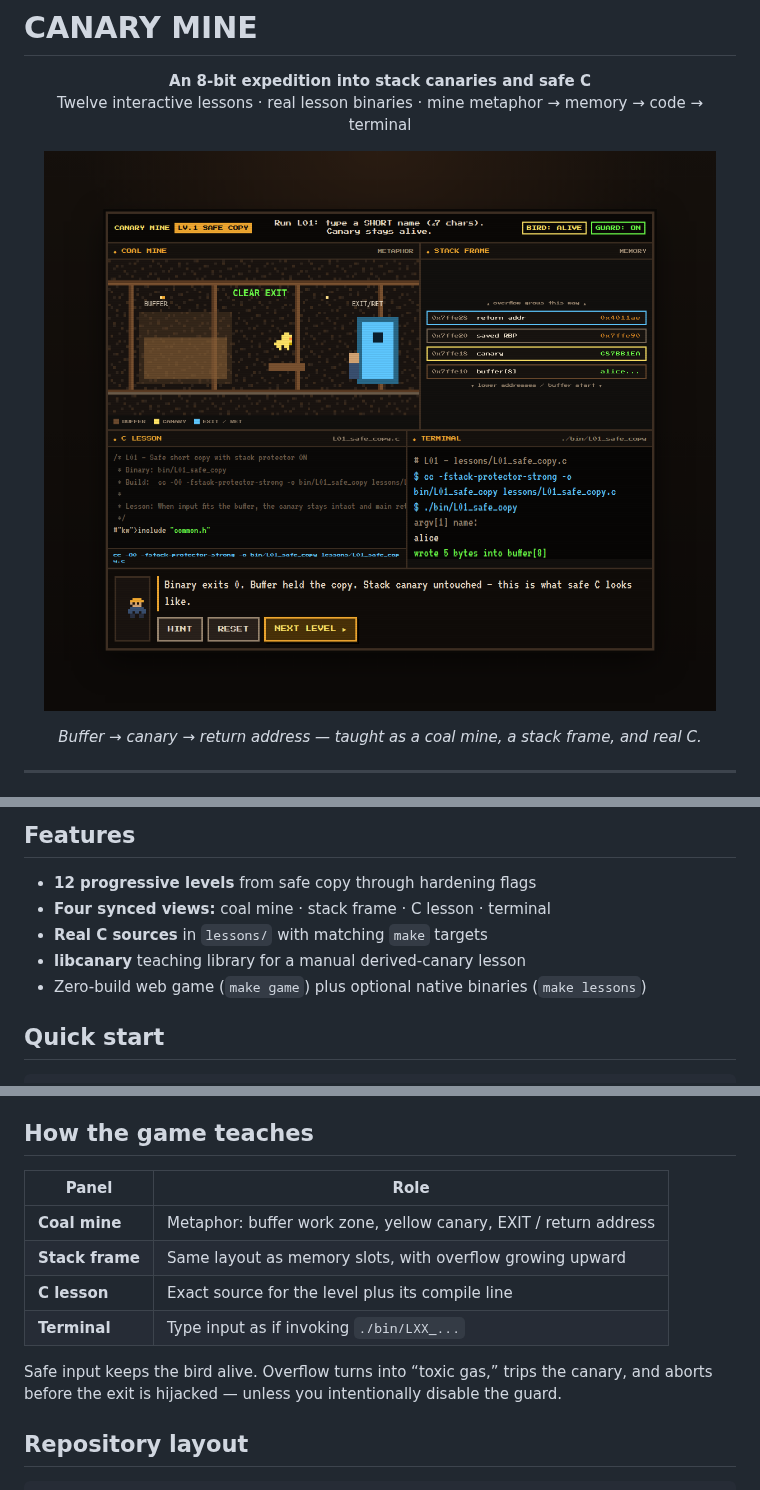
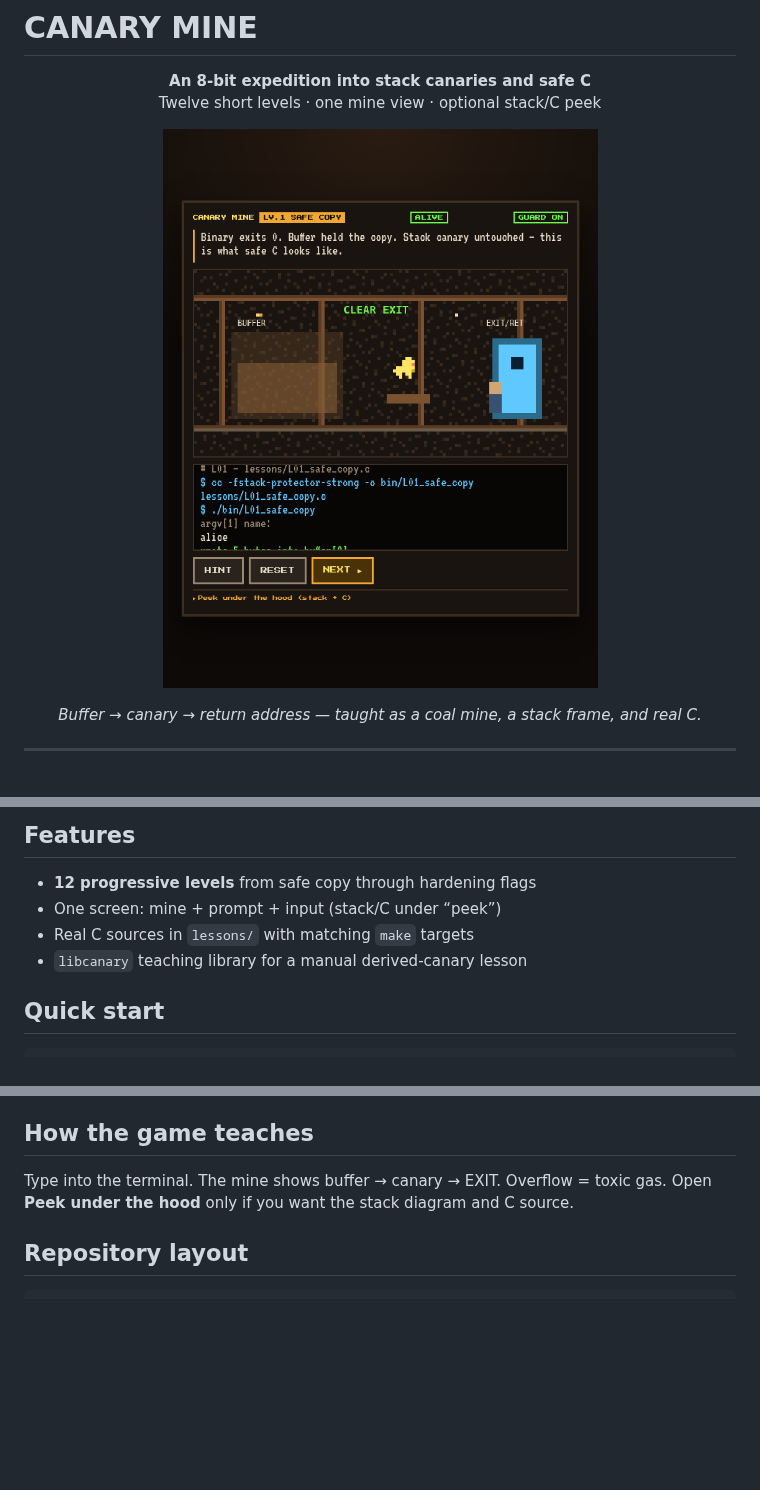
Before and after one commit to NoamAdept/libCanary, a Markdown page: README.md, 3 parts joined by grey strips. Drawn GitHub-style; pictures changed too: docs/images/canary-mine.png; blank space fills up the shorter version.

```diff
--- a/README.md
+++ b/README.md
@@ -2,7 +2,7 @@
 
 <p align="center">
   <strong>An 8-bit expedition into stack canaries and safe C</strong><br />
-  Twelve interactive lessons · real lesson binaries · mine metaphor → memory → code → terminal
+  Twelve short levels · one mine view · optional stack/C peek
 </p>
 
 <p align="center">
@@ -24,10 +24,9 @@ The same material ships as real, compilable binaries under `bin/` so you can rei
 ## Features
 
 - **12 progressive levels** from safe copy through hardening flags
-- **Four synced views:** coal mine · stack frame · C lesson · terminal
-- **Real C sources** in `lessons/` with matching `make` targets
-- **libcanary** teaching library for a manual derived-canary lesson
-- Zero-build web game (`make game`) plus optional native binaries (`make lessons`)
+- One screen: mine + prompt + input (stack/C under “peek”)
+- Real C sources in `lessons/` with matching `make` targets
+- `libcanary` teaching library for a manual derived-canary lesson
 
 ## Quick start
 
@@ -69,14 +68,7 @@ Lesson sources live in [`lessons/`](lessons/). The game embeds them in the **C L
 
 ## How the game teaches
 
-| Panel | Role |
-|-------|------|
-| **Coal mine** | Metaphor: buffer work zone, yellow canary, EXIT / return address |
-| **Stack frame** | Same layout as memory slots, with overflow growing upward |
-| **C lesson** | Exact source for the level plus its compile line |
-| **Terminal** | Type input as if invoking `./bin/LXX_...` |
-
-Safe input keeps the bird alive. Overflow turns into “toxic gas,” trips the canary, and aborts before the exit is hijacked — unless you intentionally disable the guard.
+Type into the terminal. The mine shows buffer → canary → EXIT. Overflow = toxic gas. Open **Peek under the hood** only if you want the stack diagram and C source.
 
 ## Repository layout
 
```
Also changed, not shown: 3 other files.
